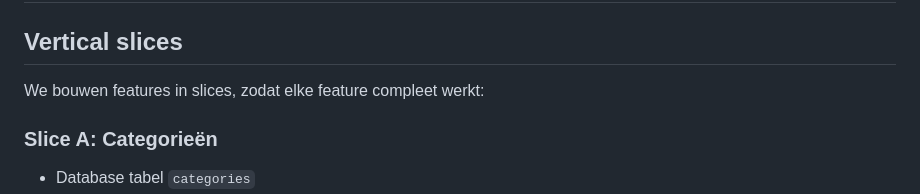
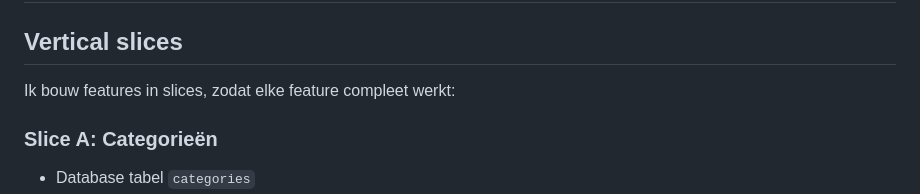
Before and after one commit to PascalVuong/webwinkel-laravel, a Markdown page: readme.md, the part around the change. GitHub-like rendering.

Commit message:
README aangepast

```diff
--- a/readme.md
+++ b/readme.md
@@ -120,7 +120,7 @@ Ik bouw dit project volgens de **Vertical slices workflow**: elke feature wordt
 
 # Upcoming features
 ## Vertical slices
-We bouwen features in slices, zodat elke feature compleet werkt:
+Ik bouw features in slices, zodat elke feature compleet werkt:
 
 ### Slice A: Categorieën
 - Database tabel `categories`
```
